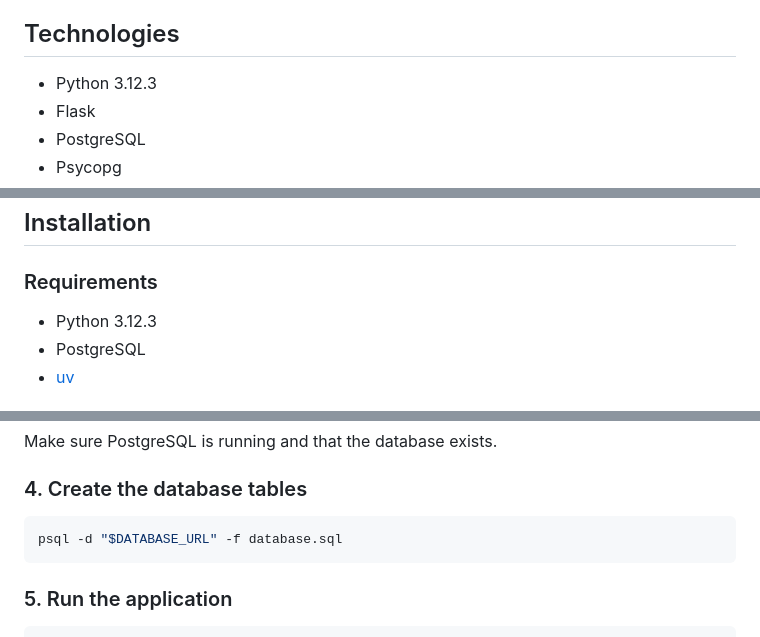
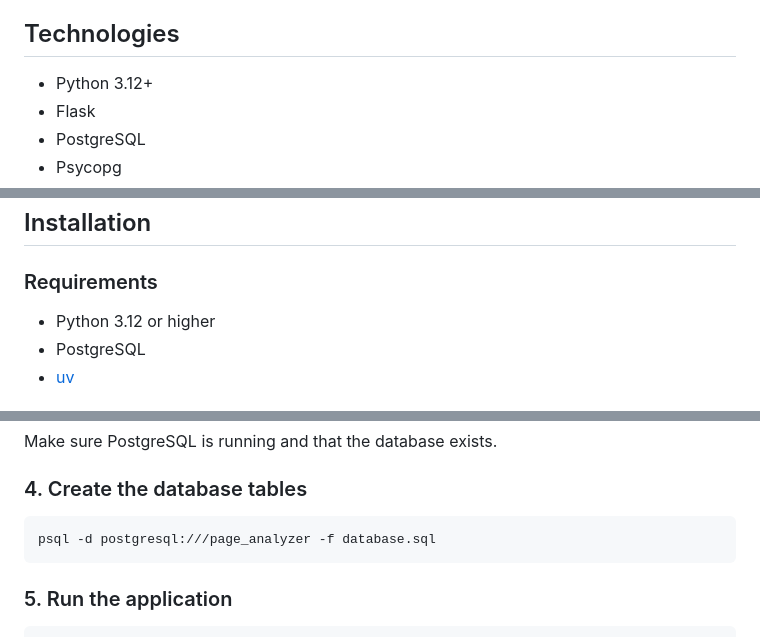
Before and after one commit to MiguelJoya-01/python-project-207, a Markdown page: README.md, 3 parts joined by grey strips. GitHub-like rendering.

Commit message:
Update project README

````diff
--- a/README.md
+++ b/README.md
@@ -22,7 +22,7 @@ The project was developed as part of the Python programming course at Códica.
 
 ## Technologies
 
-- Python 3.12.3
+- Python 3.12+
 - Flask
 - PostgreSQL
 - Psycopg
@@ -37,7 +37,7 @@ The project was developed as part of the Python programming course at Códica.
 
 ### Requirements
 
-- Python 3.12.3
+- Python 3.12 or higher
 - PostgreSQL
 - [uv](https://docs.astral.sh/uv/)
 
@@ -67,7 +67,7 @@ Make sure PostgreSQL is running and that the database exists.
 ### 4. Create the database tables
 
 ```bash
-psql -d "$DATABASE_URL" -f database.sql
+psql -d postgresql:///page_analyzer -f database.sql
 ```
 
 ### 5. Run the application
````
